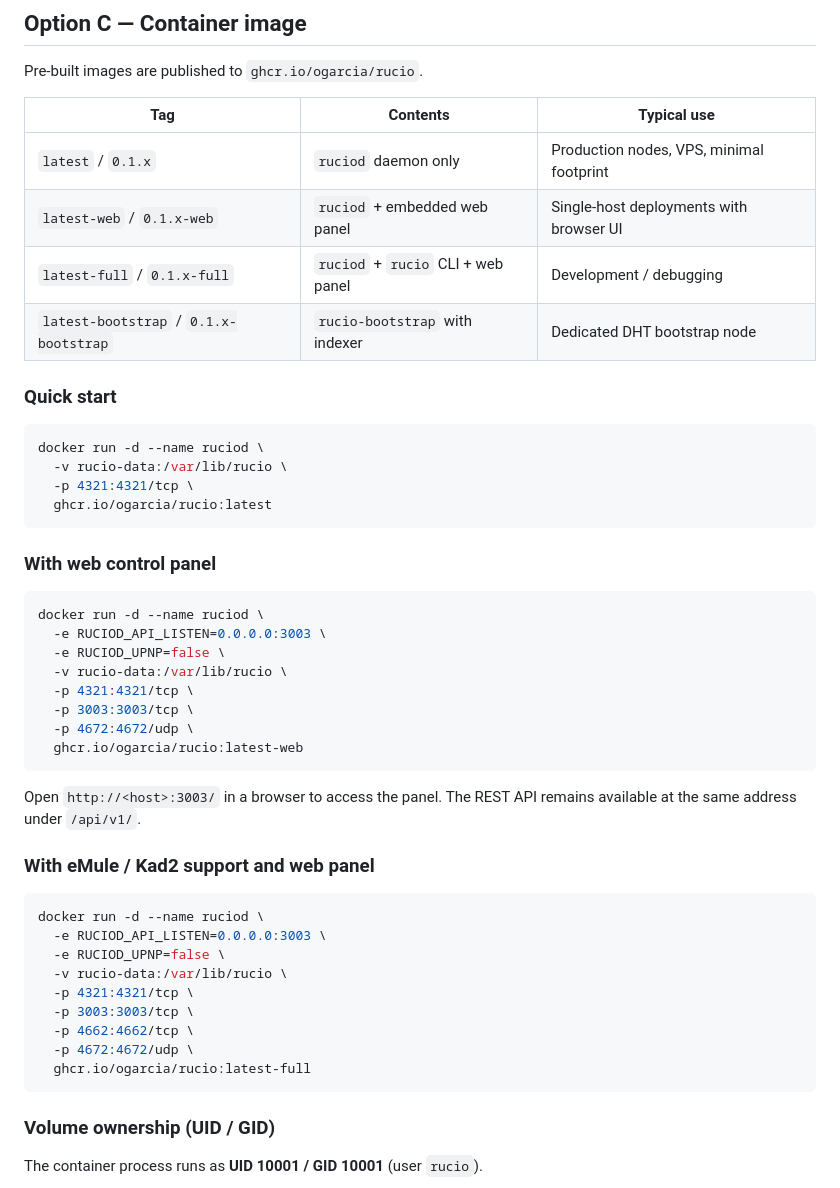
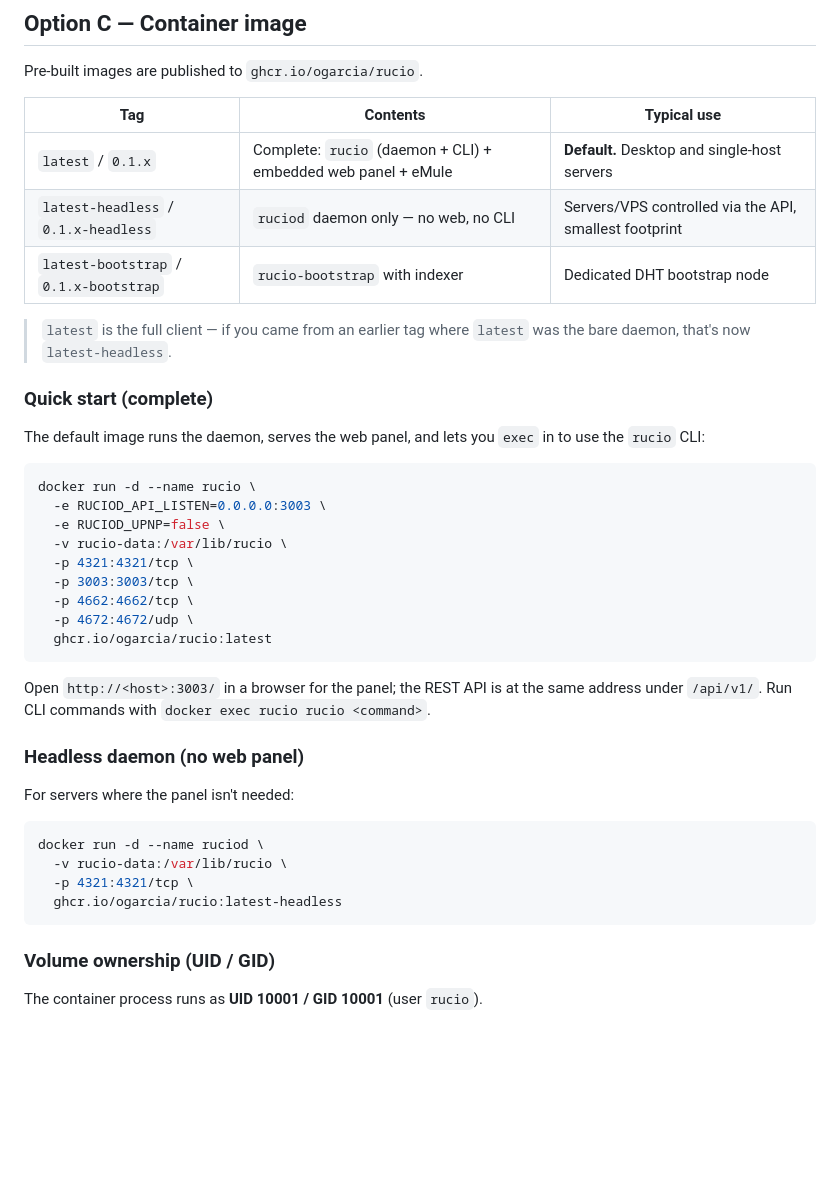
Before and after one commit to ogarcia/rucio, a Markdown page: docs/user/01-installation.md, the part around the change. GitHub-like rendering; blank space fills up the shorter version.

Commit message:
docs: align install guide with the new container flavors
latest is now the complete image (daemon + CLI + web + eMule); the bare daemon
moved to latest-headless. Drop latest-web/latest-full, add a note that latest
changed meaning, and rework the quick-start examples.

````diff
--- a/docs/user/01-installation.md
+++ b/docs/user/01-installation.md
@@ -72,40 +72,20 @@ Pre-built images are published to `ghcr.io/ogarcia/rucio`.
 
 | Tag | Contents | Typical use |
 |---|---|---|
-| `latest` / `0.1.x` | `ruciod` daemon only | Production nodes, VPS, minimal footprint |
-| `latest-web` / `0.1.x-web` | `ruciod` + embedded web panel | Single-host deployments with browser UI |
-| `latest-full` / `0.1.x-full` | `ruciod` + `rucio` CLI + web panel | Development / debugging |
+| `latest` / `0.1.x` | Complete: `rucio` (daemon + CLI) + embedded web panel + eMule | **Default.** Desktop and single-host servers |
+| `latest-headless` / `0.1.x-headless` | `ruciod` daemon only — no web, no CLI | Servers/VPS controlled via the API, smallest footprint |
 | `latest-bootstrap` / `0.1.x-bootstrap` | `rucio-bootstrap` with indexer | Dedicated DHT bootstrap node |
 
-### Quick start
+> `latest` is the full client — if you came from an earlier tag where `latest`
+> was the bare daemon, that's now `latest-headless`.
+
+### Quick start (complete)
+
+The default image runs the daemon, serves the web panel, and lets you `exec`
+in to use the `rucio` CLI:
 
 ```sh
-docker run -d --name ruciod \
-  -v rucio-data:/var/lib/rucio \
-  -p 4321:4321/tcp \
-  ghcr.io/ogarcia/rucio:latest
-```
-
-### With web control panel
-
-```sh
-docker run -d --name ruciod \
-  -e RUCIOD_API_LISTEN=0.0.0.0:3003 \
-  -e RUCIOD_UPNP=false \
-  -v rucio-data:/var/lib/rucio \
-  -p 4321:4321/tcp \
-  -p 3003:3003/tcp \
-  -p 4672:4672/udp \
-  ghcr.io/ogarcia/rucio:latest-web
-```
-
-Open `http://<host>:3003/` in a browser to access the panel.  The REST API
-remains available at the same address under `/api/v1/`.
-
-### With eMule / Kad2 support and web panel
-
-```sh
-docker run -d --name ruciod \
+docker run -d --name rucio \
   -e RUCIOD_API_LISTEN=0.0.0.0:3003 \
   -e RUCIOD_UPNP=false \
   -v rucio-data:/var/lib/rucio \
@@ -113,7 +93,22 @@ docker run -d --name ruciod \
   -p 3003:3003/tcp \
   -p 4662:4662/tcp \
   -p 4672:4672/udp \
-  ghcr.io/ogarcia/rucio:latest-full
+  ghcr.io/ogarcia/rucio:latest
+```
+
+Open `http://<host>:3003/` in a browser for the panel; the REST API is at the
+same address under `/api/v1/`. Run CLI commands with
+`docker exec rucio rucio <command>`.
+
+### Headless daemon (no web panel)
+
+For servers where the panel isn't needed:
+
+```sh
+docker run -d --name ruciod \
+  -v rucio-data:/var/lib/rucio \
+  -p 4321:4321/tcp \
+  ghcr.io/ogarcia/rucio:latest-headless
 ```
 
 ### Volume ownership (UID / GID)
````
